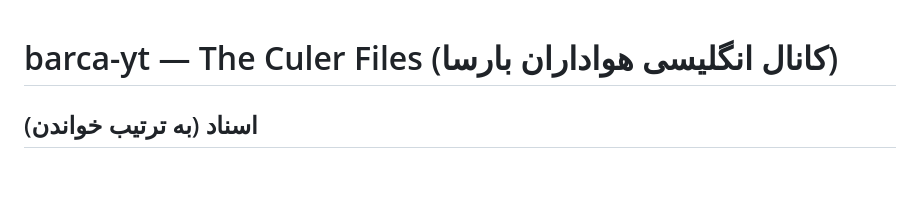
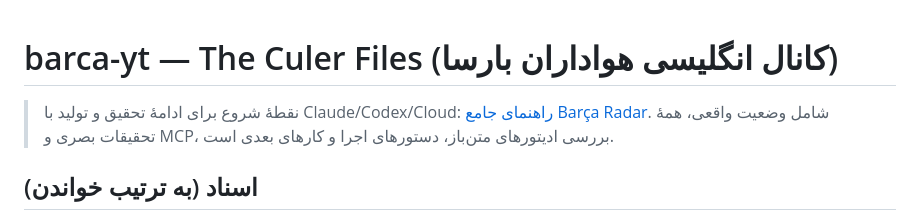
Before and after one commit to ashkan244/barca-yt, a Markdown page: README.md, the part around the change. Drawn GitHub-style; blank space fills up the shorter version.

Commit message:
docs: point cloud continuation to canonical production guide

```diff
--- a/README.md
+++ b/README.md
@@ -1,4 +1,6 @@
 # barca-yt — The Culer Files (کانال انگلیسی هواداران بارسا)
+
+> نقطهٔ شروع برای ادامهٔ تحقیق و تولید با Claude/Codex/Cloud: [راهنمای جامع Barça Radar](https://github.com/ashkan244/barca-yt-render/blob/main/CLOUD_GUIDE.fa.md). شامل وضعیت واقعی، همهٔ تحقیقات بصری و MCP، بررسی ادیتورهای متن‌باز، دستورهای اجرا و کارهای بعدی است.
 
 ## اسناد (به ترتیب خواندن)
 1. [research/03-final-model.md](research/03-final-model.md) — **مدل نهایی:** هویت، فرمت‌ها، ریتم، ۱۲ ویدیوی اول، احتمال موفقیت، شاخص‌ها
```
